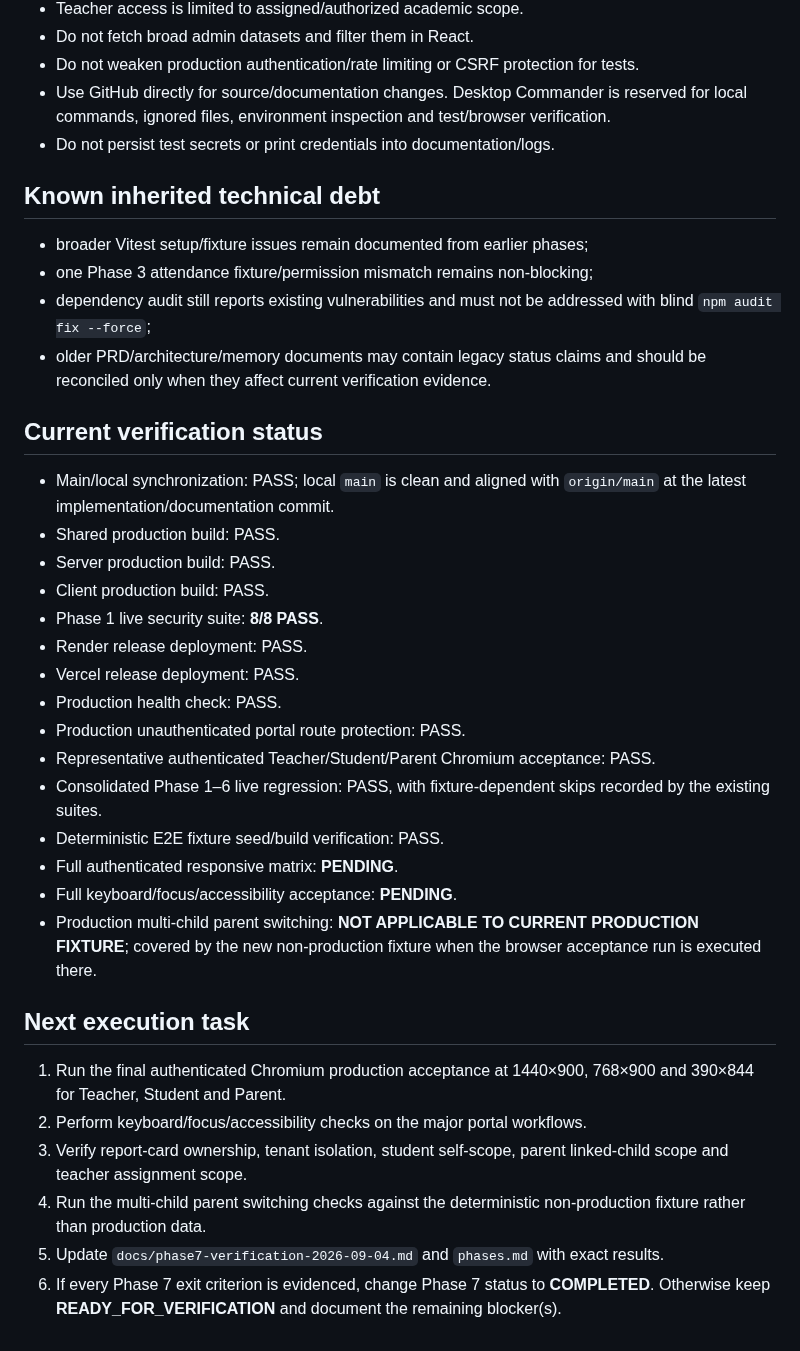
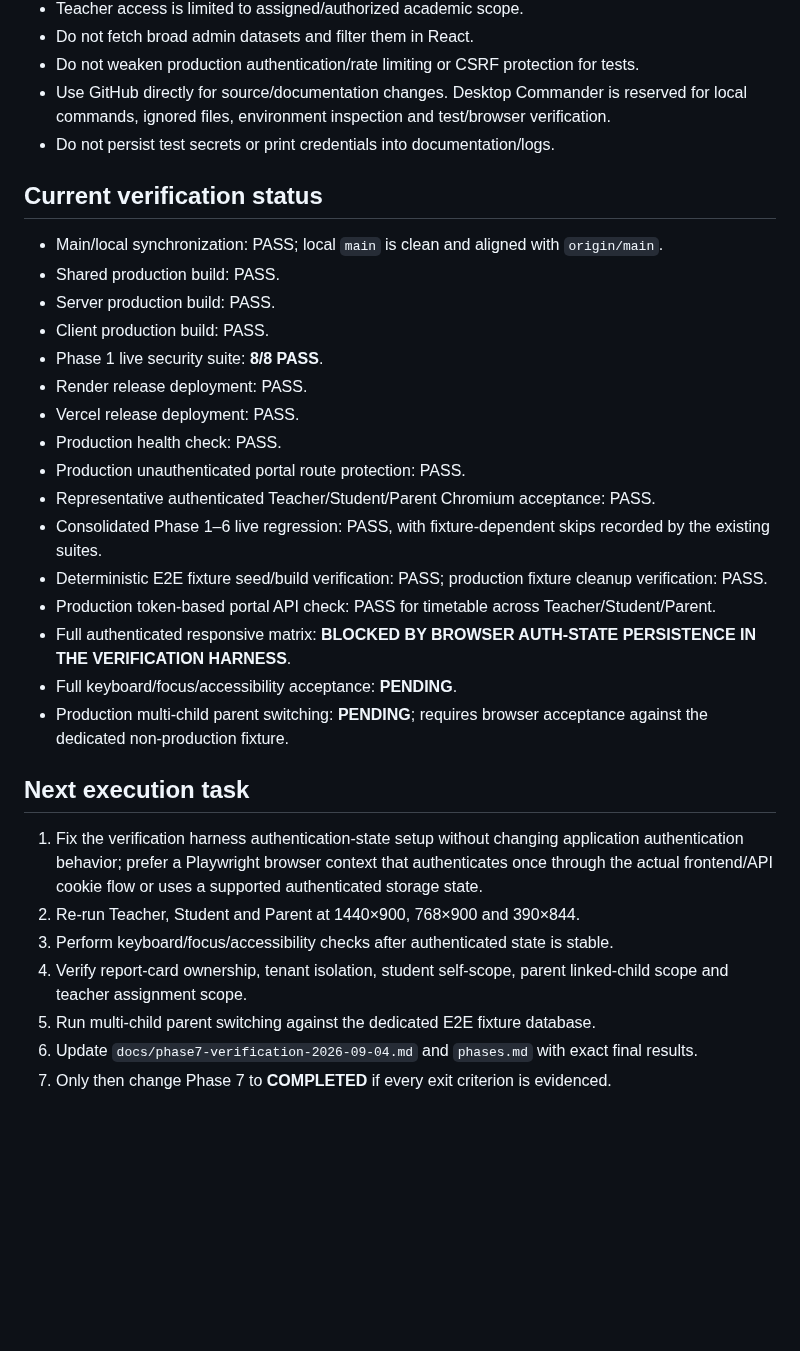
Before and after one commit to araj3539/school-erp, a Markdown page: docs/next-implementation-plan.md, the part around one of its changes. Rendered like a GitHub page; blank space fills up the shorter version.

Commit message:
docs: record final Phase 7 acceptance blockers

```diff
--- a/docs/next-implementation-plan.md
+++ b/docs/next-implementation-plan.md
@@ -113,16 +100,9 @@ Do not mutate production data solely to create a multi-child acceptance fixture.
 - Use GitHub directly for source/documentation changes. Desktop Commander is reserved for local commands, ignored files, environment inspection and test/browser verification.
 - Do not persist test secrets or print credentials into documentation/logs.
 
-## Known inherited technical debt
-
-- broader Vitest setup/fixture issues remain documented from earlier phases;
-- one Phase 3 attendance fixture/permission mismatch remains non-blocking;
-- dependency audit still reports existing vulnerabilities and must not be addressed with blind `npm audit fix --force`;
-- older PRD/architecture/memory documents may contain legacy status claims and should be reconciled only when they affect current verification evidence.
-
 ## Current verification status
 
-- Main/local synchronization: PASS; local `main` is clean and aligned with `origin/main` at the latest implementation/documentation commit.
+- Main/local synchronization: PASS; local `main` is clean and aligned with `origin/main`.
 - Shared production build: PASS.
 - Server production build: PASS.
 - Client production build: PASS.
@@ -133,16 +113,18 @@ Do not mutate production data solely to create a multi-child acceptance fixture.
 - Production unauthenticated portal route protection: PASS.
 - Representative authenticated Teacher/Student/Parent Chromium acceptance: PASS.
 - Consolidated Phase 1–6 live regression: PASS, with fixture-dependent skips recorded by the existing suites.
-- Deterministic E2E fixture seed/build verification: PASS.
-- Full authenticated responsive matrix: **PENDING**.
+- Deterministic E2E fixture seed/build verification: PASS; production fixture cleanup verification: PASS.
+- Production token-based portal API check: PASS for timetable across Teacher/Student/Parent.
+- Full authenticated responsive matrix: **BLOCKED BY BROWSER AUTH-STATE PERSISTENCE IN THE VERIFICATION HARNESS**.
 - Full keyboard/focus/accessibility acceptance: **PENDING**.
-- Production multi-child parent switching: **NOT APPLICABLE TO CURRENT PRODUCTION FIXTURE**; covered by the new non-production fixture when the browser acceptance run is executed there.
+- Production multi-child parent switching: **PENDING**; requires browser acceptance against the dedicated non-production fixture.
 
 ## Next execution task
 
-1. Run the final authenticated Chromium production acceptance at 1440×900, 768×900 and 390×844 for Teacher, Student and Parent.
-2. Perform keyboard/focus/accessibility checks on the major portal workflows.
-3. Verify report-card ownership, tenant isolation, student self-scope, parent linked-child scope and teacher assignment scope.
-4. Run the multi-child parent switching checks against the deterministic non-production fixture rather than production data.
-5. Update `docs/phase7-verification-2026-09-04.md` and `phases.md` with exact results.
-6. If every Phase 7 exit criterion is evidenced, change Phase 7 status to **COMPLETED**. Otherwise keep **READY_FOR_VERIFICATION** and document the remaining blocker(s).
+1. Fix the verification harness authentication-state setup without changing application authentication behavior; prefer a Playwright browser context that authenticates once through the actual frontend/API cookie flow or uses a supported authenticated storage state.
+2. Re-run Teacher, Student and Parent at 1440×900, 768×900 and 390×844.
+3. Perform keyboard/focus/accessibility checks after authenticated state is stable.
+4. Verify report-card ownership, tenant isolation, student self-scope, parent linked-child scope and teacher assignment scope.
+5. Run multi-child parent switching against the dedicated E2E fixture database.
+6. Update `docs/phase7-verification-2026-09-04.md` and `phases.md` with exact final results.
+7. Only then change Phase 7 to **COMPLETED** if every exit criterion is evidenced.
```
Also changed, not shown: other parts of docs/next-implementation-plan.md (+16 -29 lines).
